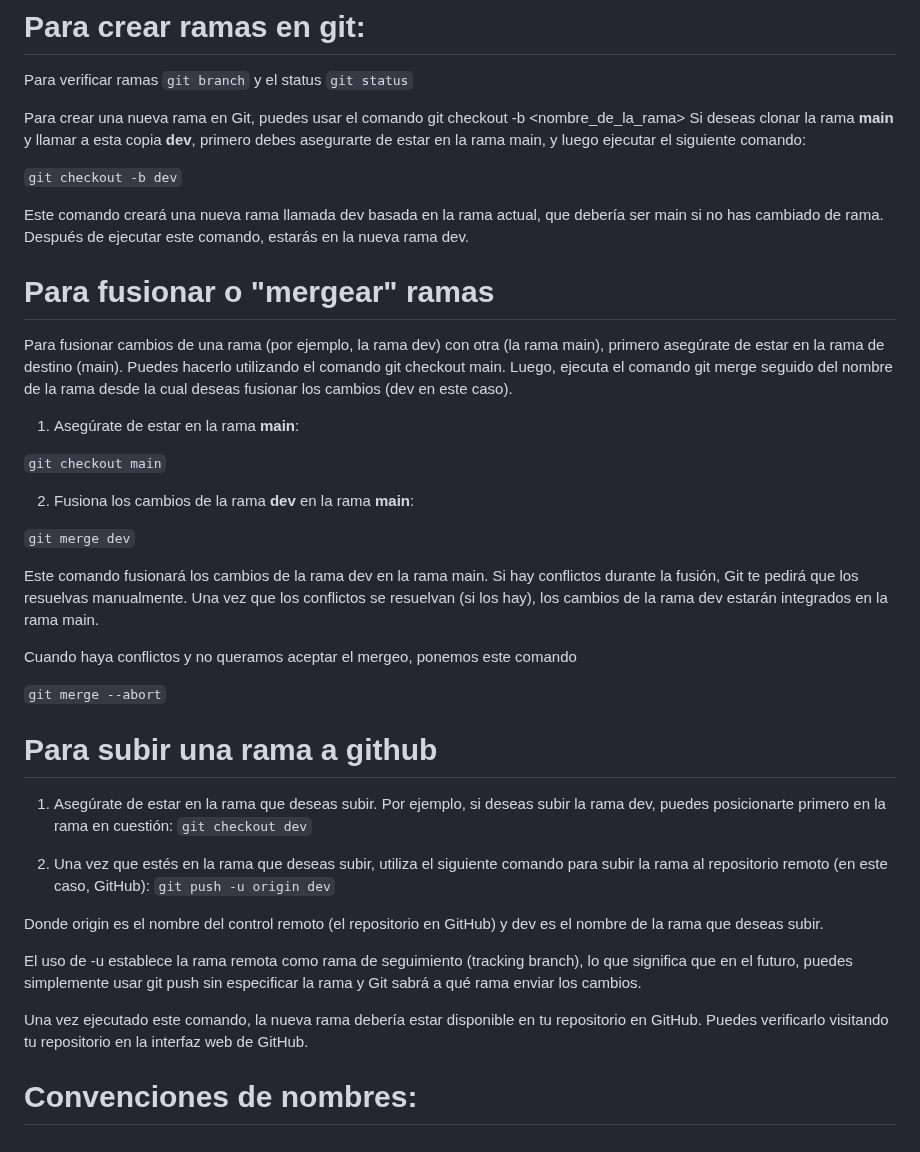
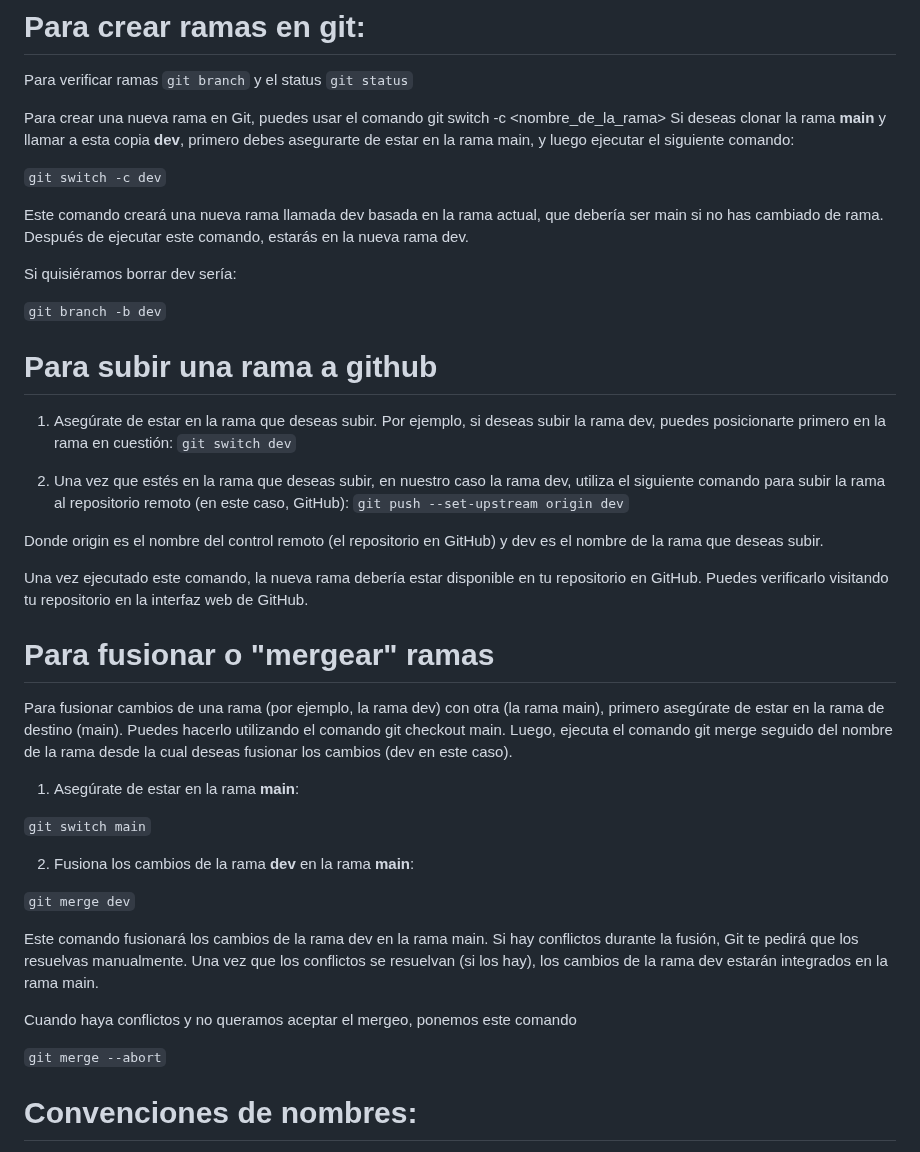
Before and after one commit to Factoria-F5-dev/git-flow, a Markdown page: README.md, the part around the change. GitHub-like rendering.

Commit message:
Update instructions for branches

```diff
--- a/README.md
+++ b/README.md
@@ -58,11 +58,28 @@ Referencias: https://www.atlassian.com/git/tutorials/comparing-workflows/gitflow
 
 Para verificar ramas `git branch` y el status `git status`
 
-Para crear una nueva rama en Git, puedes usar el comando git checkout -b <nombre_de_la_rama> Si deseas clonar la rama **main** y llamar a esta copia **dev**, primero debes asegurarte de estar en la rama main, y luego ejecutar el siguiente comando:
+Para crear una nueva rama en Git, puedes usar el comando git switch -c <nombre_de_la_rama> Si deseas clonar la rama **main** y llamar a esta copia **dev**, primero debes asegurarte de estar en la rama main, y luego ejecutar el siguiente comando:
 
-`git checkout -b dev`
+`git switch -c dev`
 
 Este comando creará una nueva rama llamada dev basada en la rama actual, que debería ser main si no has cambiado de rama. Después de ejecutar este comando, estarás en la nueva rama dev.
+
+Si quisiéramos borrar dev sería:
+
+`git branch -b dev`
+
+# Para subir una rama a github
+
+1. Asegúrate de estar en la rama que deseas subir. Por ejemplo, si deseas subir la rama dev, puedes posicionarte primero en la rama en cuestión:
+`git switch dev`
+
+2. Una vez que estés en la rama que deseas subir, en nuestro caso la rama dev, utiliza el siguiente comando para subir la rama al repositorio remoto (en este caso, GitHub):
+`git push --set-upstream origin dev`
+
+Donde origin es el nombre del control remoto (el repositorio en GitHub) y dev es el nombre de la rama que deseas subir.
+
+Una vez ejecutado este comando, la nueva rama debería estar disponible en tu repositorio en GitHub. Puedes verificarlo visitando tu repositorio en la interfaz web de GitHub.
+
 
 # Para fusionar o "mergear" ramas
 
@@ -70,7 +87,7 @@ Para fusionar cambios de una rama (por ejemplo, la rama dev) con otra (la rama m
 
 1. Asegúrate de estar en la rama **main**:
 
-`git checkout main`
+`git switch main`
 
 2. Fusiona los cambios de la rama **dev** en la rama **main**:
 
@@ -81,20 +98,6 @@ Este comando fusionará los cambios de la rama dev en la rama main. Si hay confl
 Cuando haya conflictos y no queramos aceptar el mergeo, ponemos este comando
 
 `git merge --abort`
-
-# Para subir una rama a github
-
-1. Asegúrate de estar en la rama que deseas subir. Por ejemplo, si deseas subir la rama dev, puedes posicionarte primero en la rama en cuestión:
-`git checkout dev`
-
-2. Una vez que estés en la rama que deseas subir, utiliza el siguiente comando para subir la rama al repositorio remoto (en este caso, GitHub):
-`git push -u origin dev`
-
-Donde origin es el nombre del control remoto (el repositorio en GitHub) y dev es el nombre de la rama que deseas subir.
-
-El uso de -u establece la rama remota como rama de seguimiento (tracking branch), lo que significa que en el futuro, puedes simplemente usar git push sin especificar la rama y Git sabrá a qué rama enviar los cambios.
-
-Una vez ejecutado este comando, la nueva rama debería estar disponible en tu repositorio en GitHub. Puedes verificarlo visitando tu repositorio en la interfaz web de GitHub.
 
 # Convenciones de nombres:
 
```
